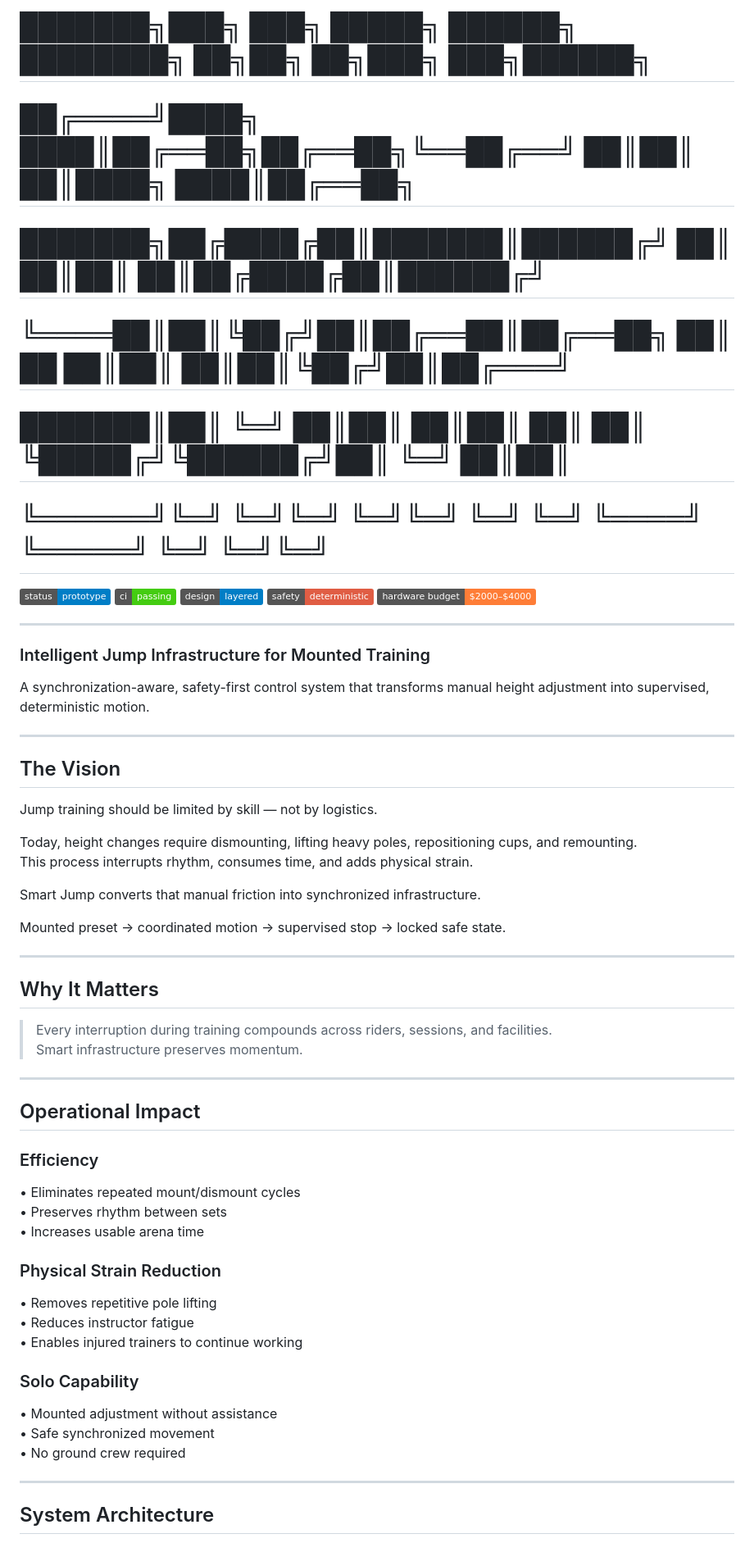
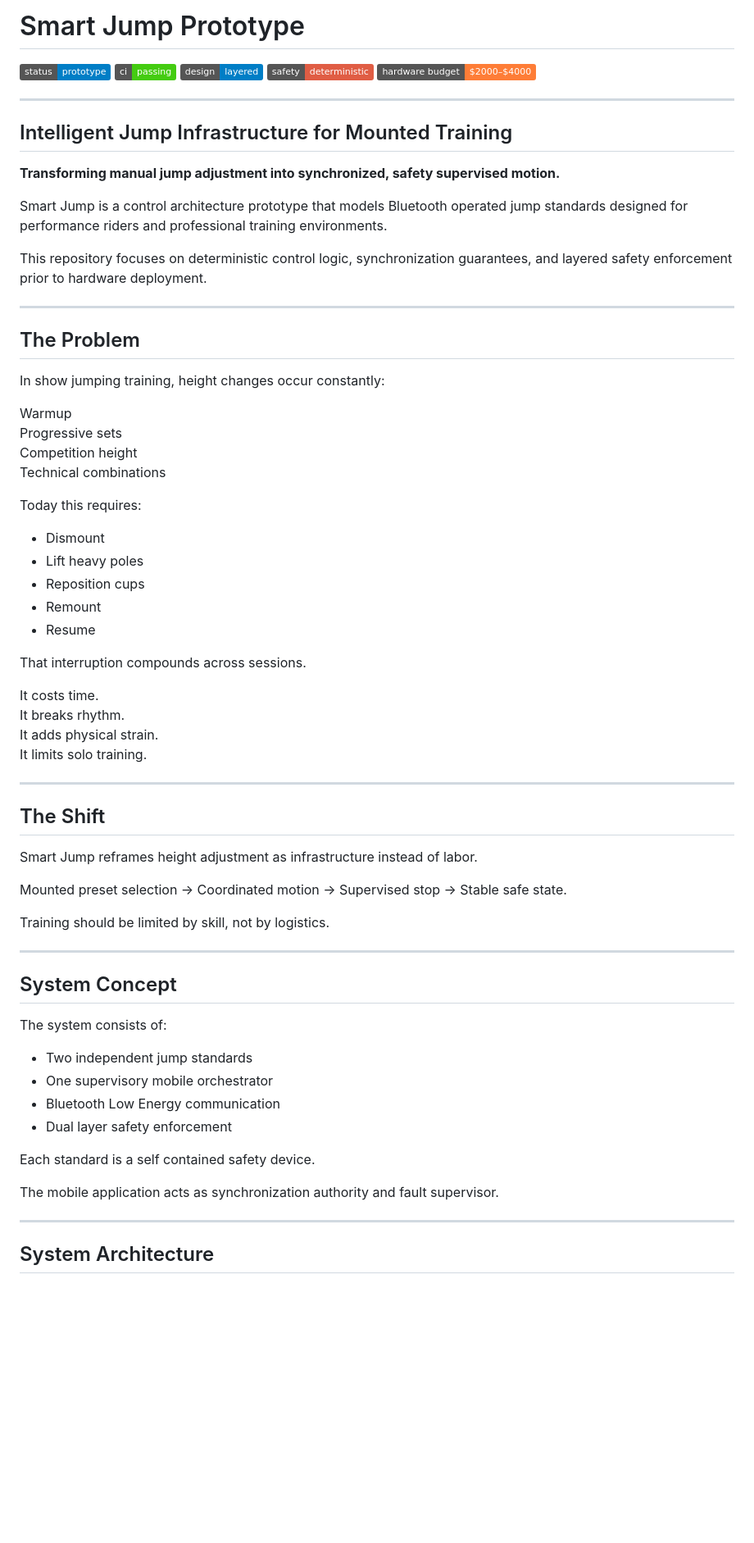
Before and after one commit to arisharazakhan-cpu/smart-jump-prototype, a Markdown page: README.md, the part around one of its changes. Shown at 82% size. Drawn GitHub-style; badges without logos; blank space fills up the shorter version.

```diff
--- a/README.md
+++ b/README.md
@@ -1,10 +1,4 @@
-#
-#   ███████╗███╗   ███╗ █████╗ ██████╗ ████████╗      ██╗██╗   ██╗███╗   ███╗██████╗
-#   ██╔════╝████╗ ████║██╔══██╗██╔══██╗╚══██╔══╝      ██║██║   ██║████╗ ████║██╔══██╗
-#   ███████╗██╔████╔██║███████║██████╔╝   ██║         ██║██║   ██║██╔████╔██║██████╔╝
-#   ╚════██║██║╚██╔╝██║██╔══██║██╔══██╗   ██║    ██   ██║██║   ██║██║╚██╔╝██║██╔═══╝
-#   ███████║██║ ╚═╝ ██║██║  ██║██║  ██║   ██║    ╚█████╔╝╚██████╔╝██║ ╚═╝ ██║██║
-#   ╚══════╝╚═╝     ╚═╝╚═╝  ╚═╝╚═╝  ╚═╝   ╚═╝     ╚════╝  ╚═════╝ ╚═╝     ╚═╝╚═╝
+# Smart Jump Prototype
 
 ![Status](https://img.shields.io/badge/status-prototype-blue)
 ![CI](https://img.shields.io/badge/ci-passing-brightgreen)
@@ -14,51 +8,64 @@
 
 ---
 
-### Intelligent Jump Infrastructure for Mounted Training
+## Intelligent Jump Infrastructure for Mounted Training
 
-A synchronization-aware, safety-first control system that transforms manual height adjustment into supervised, deterministic motion.
+**Transforming manual jump adjustment into synchronized, safety supervised motion.**
+
+Smart Jump is a control architecture prototype that models Bluetooth operated jump standards designed for performance riders and professional training environments.
+
+This repository focuses on deterministic control logic, synchronization guarantees, and layered safety enforcement prior to hardware deployment.
 
 ---
 
-## The Vision
+## The Problem
 
-Jump training should be limited by skill — not by logistics.
+In show jumping training, height changes occur constantly:
 
-Today, height changes require dismounting, lifting heavy poles, repositioning cups, and remounting.
-This process interrupts rhythm, consumes time, and adds physical strain.
+Warmup
+Progressive sets
+Competition height
+Technical combinations
 
-Smart Jump converts that manual friction into synchronized infrastructure.
+Today this requires:
 
-Mounted preset → coordinated motion → supervised stop → locked safe state.
+- Dismount
+- Lift heavy poles
+- Reposition cups
+- Remount
+- Resume
+
+That interruption compounds across sessions.
+
+It costs time.
+It breaks rhythm.
+It adds physical strain.
+It limits solo training.
 
 ---
 
-## Why It Matters
+## The Shift
 
-> Every interruption during training compounds across riders, sessions, and facilities.
-> Smart infrastructure preserves momentum.
+Smart Jump reframes height adjustment as infrastructure instead of labor.
+
+Mounted preset selection → Coordinated motion → Supervised stop → Stable safe state.
+
+Training should be limited by skill, not by logistics.
 
 ---
 
-## Operational Impact
+## System Concept
 
-### Efficiency
+The system consists of:
 
-• Eliminates repeated mount/dismount cycles
-• Preserves rhythm between sets
-• Increases usable arena time
+- Two independent jump standards
+- One supervisory mobile orchestrator
+- Bluetooth Low Energy communication
+- Dual layer safety enforcement
 
-### Physical Strain Reduction
+Each standard is a self contained safety device.
 
-• Removes repetitive pole lifting
-• Reduces instructor fatigue
-• Enables injured trainers to continue working
-
-### Solo Capability
-
-• Mounted adjustment without assistance
-• Safe synchronized movement
-• No ground crew required
+The mobile application acts as synchronization authority and fault supervisor.
 
 ---
 
```
Also changed, not shown: other parts of README.md (+91 -59 lines).
